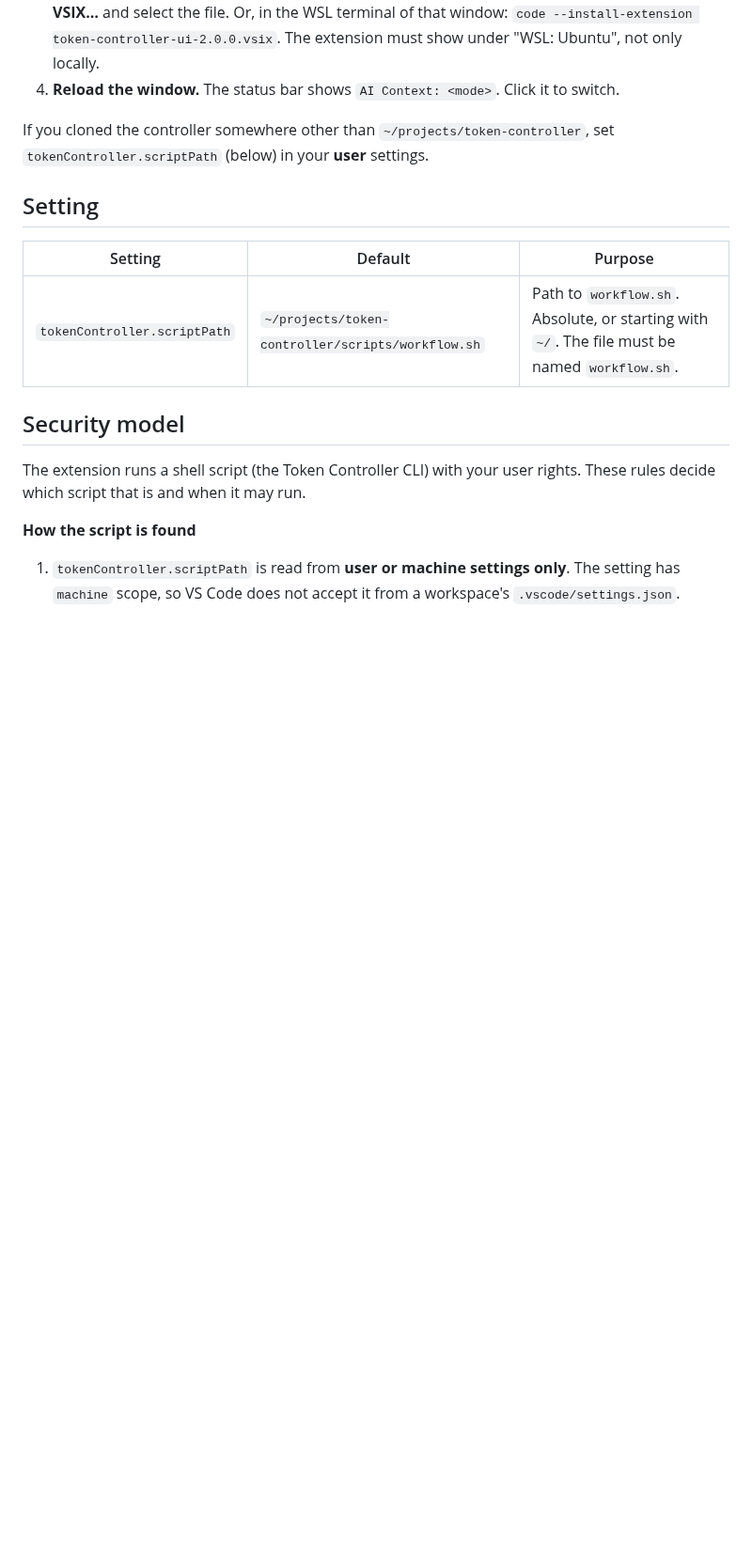
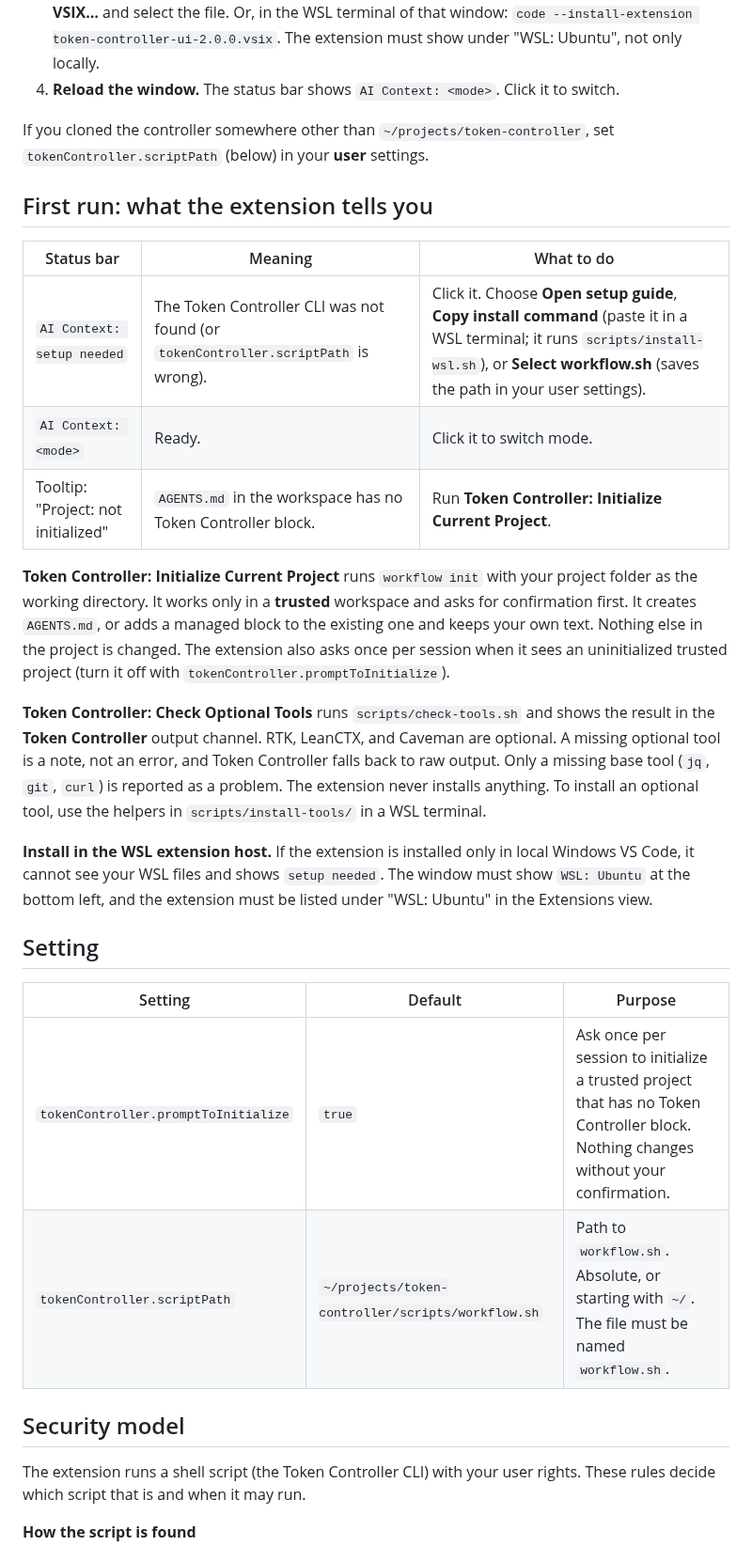
Before and after one commit to juhanikol/token-controller, a Markdown page: extensions/vscode/README.md, the part around one of its changes. Shown at 94% size. Rendered like a GitHub page; blank space fills up the shorter version.

Commit message:
installation and initialization ux improvements

```diff
--- a/extensions/vscode/README.md
+++ b/extensions/vscode/README.md
@@ -61,10 +63,25 @@ You need **WSL 2 with Ubuntu**, VS Code connected to it (the window shows `WSL:
 
 If you cloned the controller somewhere other than `~/projects/token-controller`, set `tokenController.scriptPath` (below) in your **user** settings.
 
+## First run: what the extension tells you
+
+| Status bar | Meaning | What to do |
+|---|---|---|
+| `AI Context: setup needed` | The Token Controller CLI was not found (or `tokenController.scriptPath` is wrong). | Click it. Choose **Open setup guide**, **Copy install command** (paste it in a WSL terminal; it runs `scripts/install-wsl.sh`), or **Select workflow.sh** (saves the path in your user settings). |
+| `AI Context: <mode>` | Ready. | Click it to switch mode. |
+| Tooltip: "Project: not initialized" | `AGENTS.md` in the workspace has no Token Controller block. | Run **Token Controller: Initialize Current Project**. |
+
+**Token Controller: Initialize Current Project** runs `workflow init` with your project folder as the working directory. It works only in a **trusted** workspace and asks for confirmation first. It creates `AGENTS.md`, or adds a managed block to the existing one and keeps your own text. Nothing else in the project is changed. The extension also asks once per session when it sees an uninitialized trusted project (turn it off with `tokenController.promptToInitialize`).
+
+**Token Controller: Check Optional Tools** runs `scripts/check-tools.sh` and shows the result in the **Token Controller** output channel. RTK, LeanCTX, and Caveman are optional. A missing optional tool is a note, not an error, and Token Controller falls back to raw output. Only a missing base tool (`jq`, `git`, `curl`) is reported as a problem. The extension never installs anything. To install an optional tool, use the helpers in `scripts/install-tools/` in a WSL terminal.
+
+**Install in the WSL extension host.** If the extension is installed only in local Windows VS Code, it cannot see your WSL files and shows `setup needed`. The window must show `WSL: Ubuntu` at the bottom left, and the extension must be listed under "WSL: Ubuntu" in the Extensions view.
+
 ## Setting
 
 | Setting | Default | Purpose |
 |---|---|---|
+| `tokenController.promptToInitialize` | `true` | Ask once per session to initialize a trusted project that has no Token Controller block. Nothing changes without your confirmation. |
 | `tokenController.scriptPath` | `~/projects/token-controller/scripts/workflow.sh` | Path to `workflow.sh`. Absolute, or starting with `~/`. The file must be named `workflow.sh`. |
 
 ## Security model
```
Also changed, not shown: other parts of extensions/vscode/README.md (+2 -0 lines), README.md (+35 -11 lines), extensions/vscode/CHANGELOG.md (+1 -0 lines), scripts/install-tools/README.md (added, +15 -0 lines), image/README/1791410318765.png (added), 14 other files.
